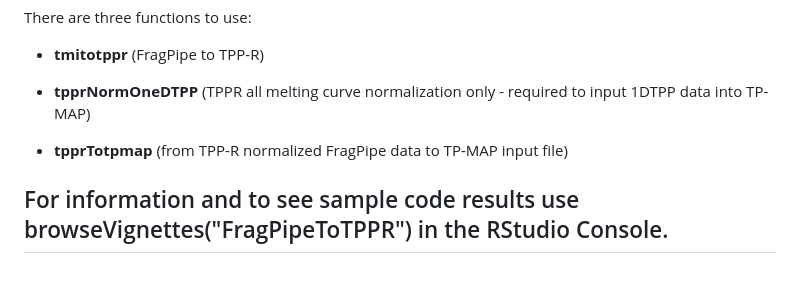
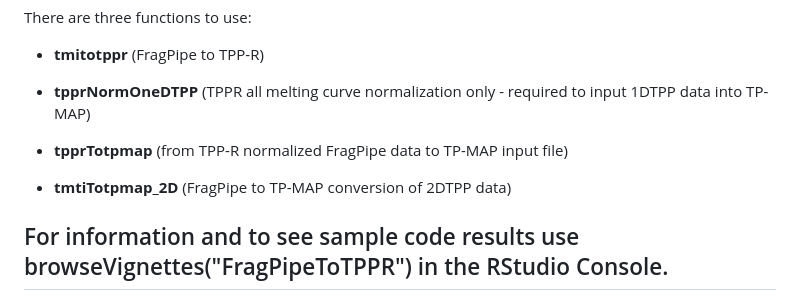
Before and after one commit to Nesvilab/FragPipeTPP, a Markdown page: README.md, the part around the change. GitHub-like rendering; blank space fills up the shorter version.

Commit message:
Update README.md
2DTPP - FragPipe to TP-MAP fucntion was added

```diff
--- a/README.md
+++ b/README.md
@@ -91,4 +91,6 @@ There are three functions to use:
 
 - **tpprTotpmap** (from TPP-R normalized FragPipe data to TP-MAP input file)
 
+- **tmtiTotpmap_2D** (FragPipe to TP-MAP conversion of 2DTPP data)
+
 ## For information and to see sample code results use browseVignettes("FragPipeToTPPR") in the RStudio Console.
```
